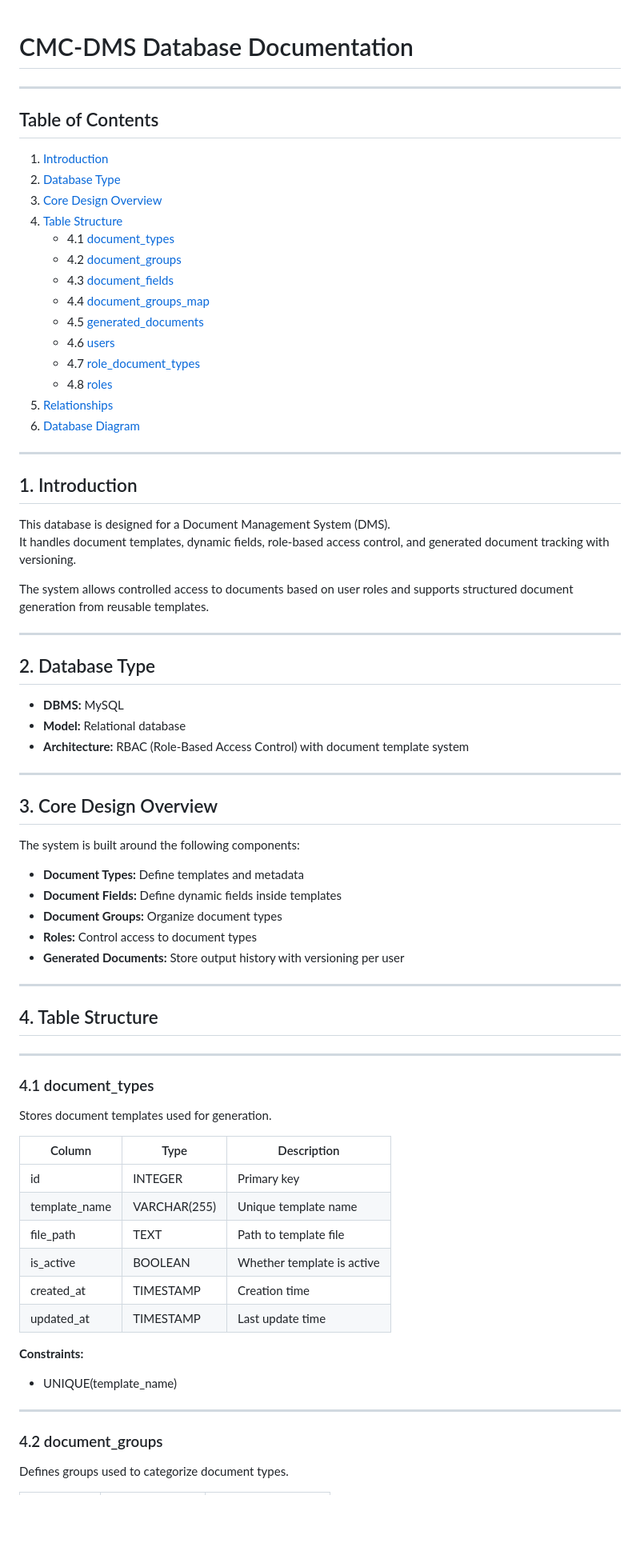
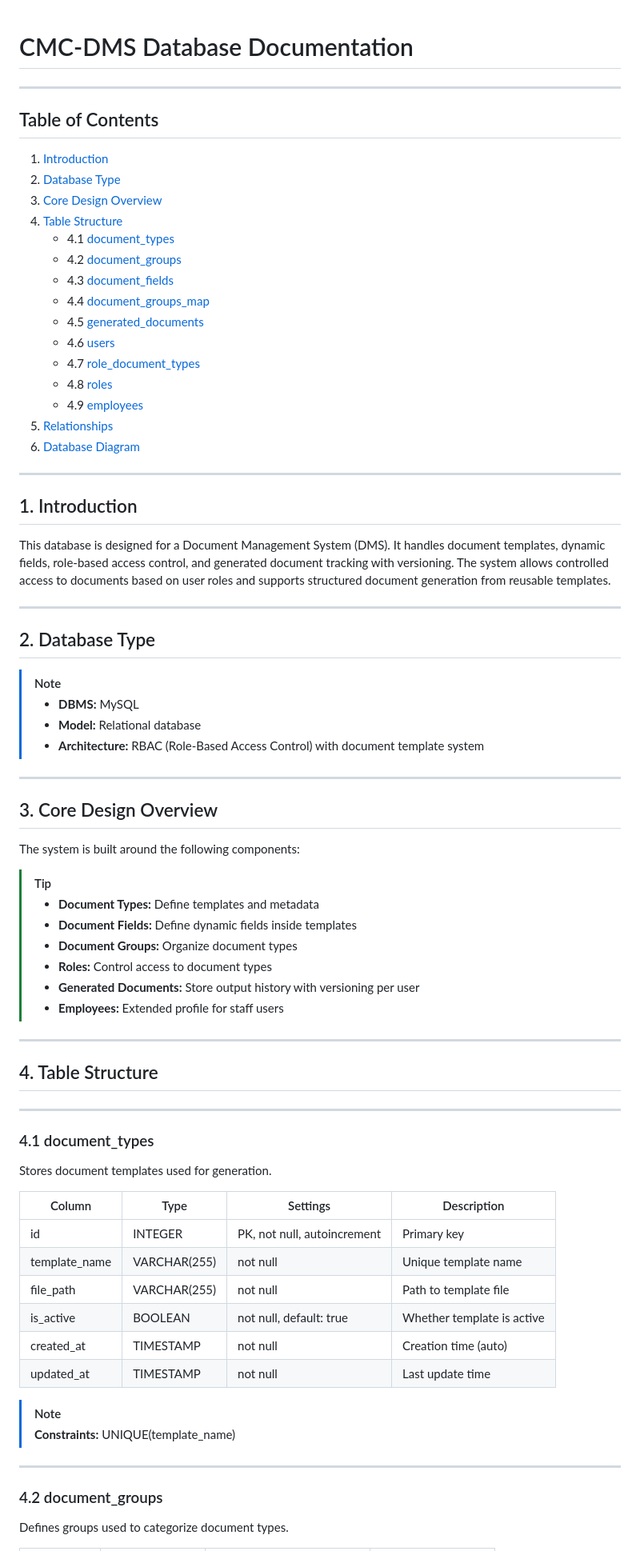
Before and after one commit to nzrrs/CMC-DMS, a Markdown page: backend/database/README.md, the part around one of its changes. Shown at 80% size. Drawn GitHub-style; blank space fills up the shorter version.

```diff
--- a/backend/database/README.md
+++ b/backend/database/README.md
@@ -1,9 +1,6 @@
 # CMC-DMS Database Documentation
-
 ---
-
 ## Table of Contents
-
 1. [Introduction](#1-introduction)
 2. [Database Type](#2-database-type)
 3. [Core Design Overview](#3-core-design-overview)
@@ -16,62 +13,57 @@
    - 4.6 [users](#46-users)
    - 4.7 [role_document_types](#47-role_document_types)
    - 4.8 [roles](#48-roles)
+   - 4.9 [employees](#49-employees)
 5. [Relationships](#5-relationships)
 6. [Database Diagram](#6-database-diagram)
-
 ---
 ## 1. Introduction
 
 This database is designed for a Document Management System (DMS).
 It handles document templates, dynamic fields, role-based access control, and generated document tracking with versioning.
-
 The system allows controlled access to documents based on user roles and supports structured document generation from reusable templates.
 
 ---
-
 ## 2. Database Type
 
-- **DBMS:** MySQL
-- **Model:** Relational database
-- **Architecture:** RBAC (Role-Based Access Control) with document template system
+> [!NOTE]
+> - **DBMS:** MySQL
+> - **Model:** Relational database
+> - **Architecture:** RBAC (Role-Based Access Control) with document template system
 
 ---
-
 ## 3. Core Design Overview
 
 The system is built around the following components:
 
-- **Document Types:** Define templates and metadata
-- **Document Fields:** Define dynamic fields inside templates
-- **Document Groups:** Organize document types
-- **Roles:** Control access to document types
-- **Generated Documents:** Store output history with versioning per user
+> [!TIP]
+> - **Document Types:** Define templates and metadata
+> - **Document Fields:** Define dynamic fields inside templates
+> - **Document Groups:** Organize document types
+> - **Roles:** Control access to document types
+> - **Generated Documents:** Store output history with versioning per user
+> - **Employees:** Extended profile for staff users
 
 ---
-
 ## 4. Table Structure
 
 ---
-
 ### 4.1 document_types
-
 Stores document templates used for generation.
 
-| Column | Type | Description |
-|--------|------|-------------|
-| id | INTEGER | Primary key |
-| template_name | VARCHAR(255) | Unique template name |
-| file_path | TEXT | Path to template file |
-| is_active | BOOLEAN | Whether template is active |
-| created_at | TIMESTAMP | Creation time |
-| updated_at | TIMESTAMP | Last update time |
+| Column | Type | Settings | Description |
+|--------|------|----------|-------------|
+| id | INTEGER | PK, not null, autoincrement | Primary key |
+| template_name | VARCHAR(255) | not null | Unique template name |
+| file_path | VARCHAR(255) | not null | Path to template file |
+| is_active | BOOLEAN | not null, default: true | Whether template is active |
+| created_at | TIMESTAMP | not null | Creation time (auto) |
+| updated_at | TIMESTAMP | not null | Last update time |
 
-**Constraints:**
-- UNIQUE(template_name)
+> [!NOTE]
+> **Constraints:** UNIQUE(template_name)
 
 ---
-
 ### 4.2 document_groups
-
 Defines groups used to categorize document types.
 
```
Also changed, not shown: other parts of backend/database/README.md (+199 -178 lines).
